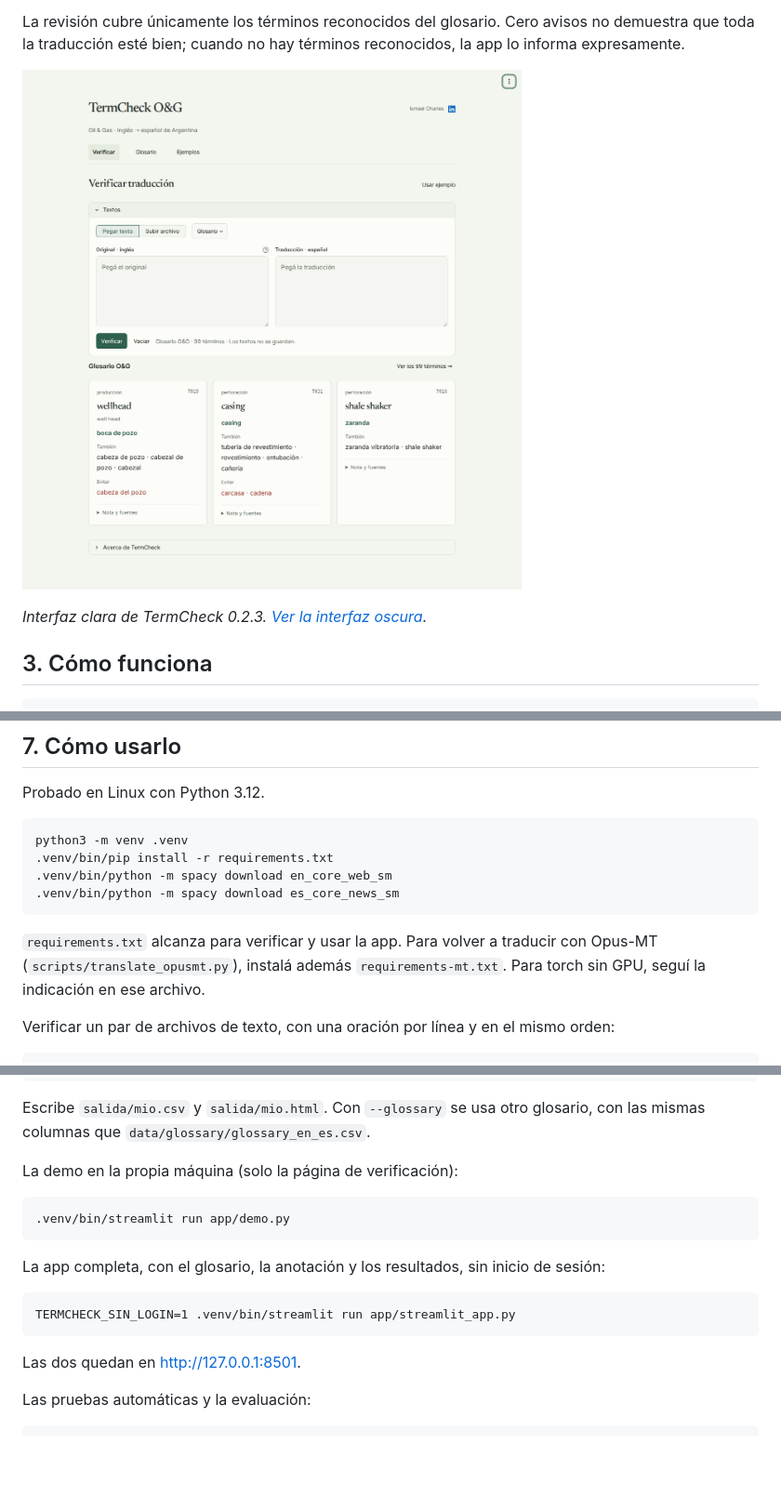
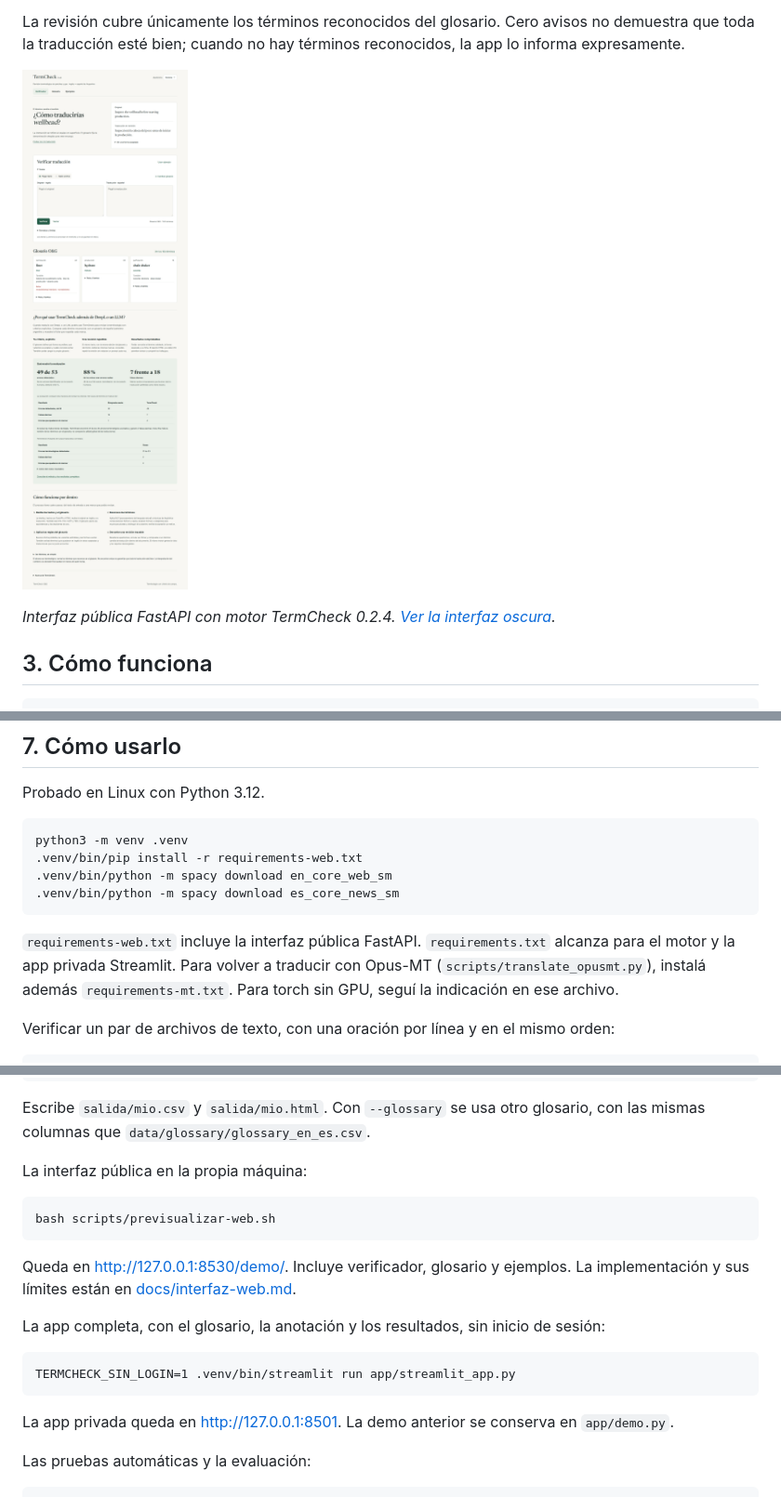
Before and after one commit to ismaelcharles/termcheck-og, a Markdown page: README.md, 3 parts joined by grey strips. Shown at 93% size. Drawn GitHub-style; pictures changed too: docs/img/demo.png; blank space fills up the shorter version.

Commit message:
Preparar la migración pública bajo demo con navegación y recursos completos

````diff
--- a/README.md
+++ b/README.md
@@ -67,7 +67,7 @@ esté bien; cuando no hay términos reconocidos, la app lo informa expresamente.
 
 ![La portada del verificador con acceso al glosario, ejemplos y fichas de términos](docs/img/demo.png)
 
-*Interfaz clara de TermCheck 0.2.3. [Ver la interfaz oscura](docs/img/demo-oscuro.png).*
+*Interfaz pública FastAPI con motor TermCheck 0.2.4. [Ver la interfaz oscura](docs/img/demo-oscuro.png).*
 
 ## 3. Cómo funciona
 
@@ -329,12 +329,12 @@ Probado en Linux con Python 3.12.
 
 ```
 python3 -m venv .venv
-.venv/bin/pip install -r requirements.txt
+.venv/bin/pip install -r requirements-web.txt
 .venv/bin/python -m spacy download en_core_web_sm
 .venv/bin/python -m spacy download es_core_news_sm
 ```
 
-`requirements.txt` alcanza para verificar y usar la app. Para volver a traducir con Opus-MT
+`requirements-web.txt` incluye la interfaz pública FastAPI. `requirements.txt` alcanza para el motor y la app privada Streamlit. Para volver a traducir con Opus-MT
 (`scripts/translate_opusmt.py`), instalá además `requirements-mt.txt`. Para torch sin GPU, seguí la indicación
 en ese archivo.
 
@@ -353,11 +353,14 @@ Verificar un archivo XLIFF 1.2, XLIFF 2.0 o TMX. La página Verificar también l
 Escribe `salida/mio.csv` y `salida/mio.html`. Con `--glossary` se usa otro glosario, con las mismas columnas que
 `data/glossary/glossary_en_es.csv`.
 
-La demo en la propia máquina (solo la página de verificación):
+La interfaz pública en la propia máquina:
 
 ```
-.venv/bin/streamlit run app/demo.py
+bash scripts/previsualizar-web.sh
 ```
+
+Queda en http://127.0.0.1:8530/demo/. Incluye verificador, glosario y ejemplos.
+La implementación y sus límites están en [docs/interfaz-web.md](docs/interfaz-web.md).
 
 La app completa, con el glosario, la anotación y los resultados, sin inicio de sesión:
 
@@ -365,7 +368,7 @@ La app completa, con el glosario, la anotación y los resultados, sin inicio de
 TERMCHECK_SIN_LOGIN=1 .venv/bin/streamlit run app/streamlit_app.py
 ```
 
-Las dos quedan en http://127.0.0.1:8501.
+La app privada queda en http://127.0.0.1:8501. La demo anterior se conserva en `app/demo.py`.
 
 Las pruebas automáticas y la evaluación:
 
````
Also changed, not shown: other parts of README.md (+2 -1 lines), docs/decision-interfaz.md (+6 -5 lines), docs/interfaz-web.md (+14 -8 lines), docs/img/demo-oscuro.png, 7 other files.
